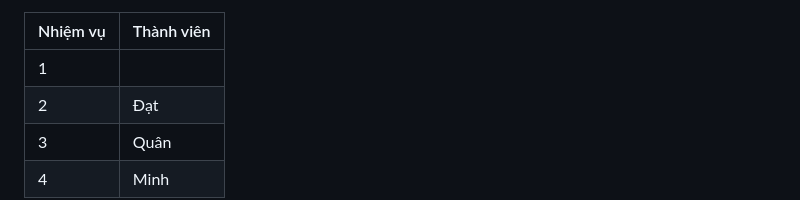
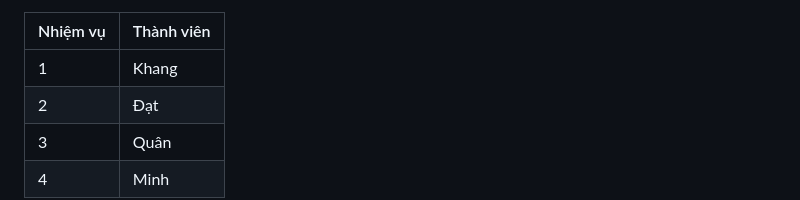
Before and after one commit to ngminhpd/OOP_FINAL_PROJECT, a Markdown page: README.md, the part around the change. GitHub-like rendering.

Commit message:
Update team member assignment in README

```diff
--- a/README.md
+++ b/README.md
@@ -61,7 +61,7 @@ Huỳnh Tấn Đạt
 
 | Nhiệm vụ |    Thành viên          |
 |----------|------------------------|
-|   1      |                        |
+|   1      |      Khang             |
 |   2      |      Đạt               |
 |   3      |      Quân              |
 |   4      |      Minh              |
```
